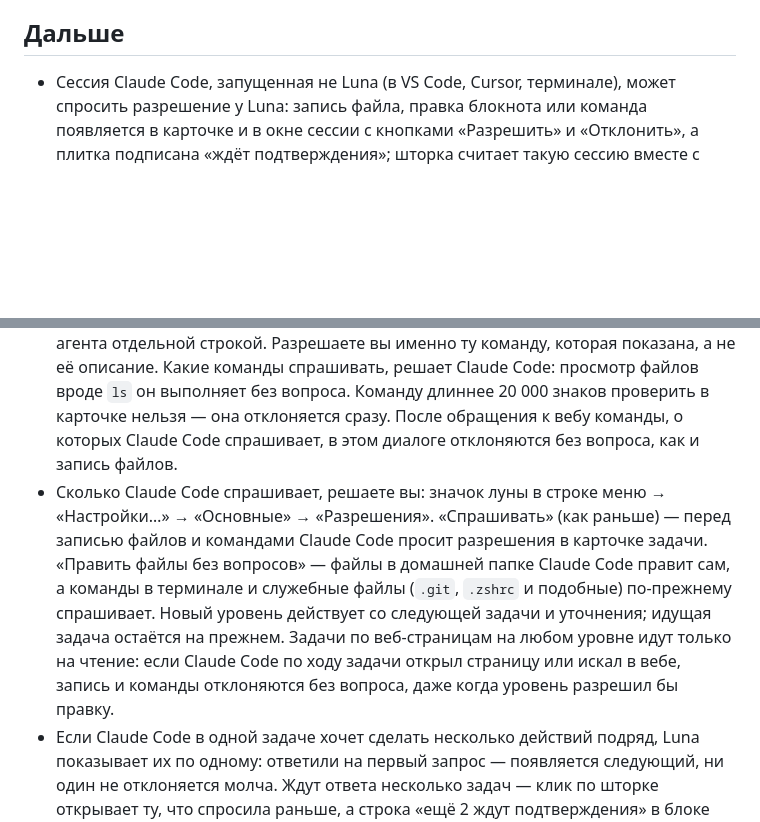
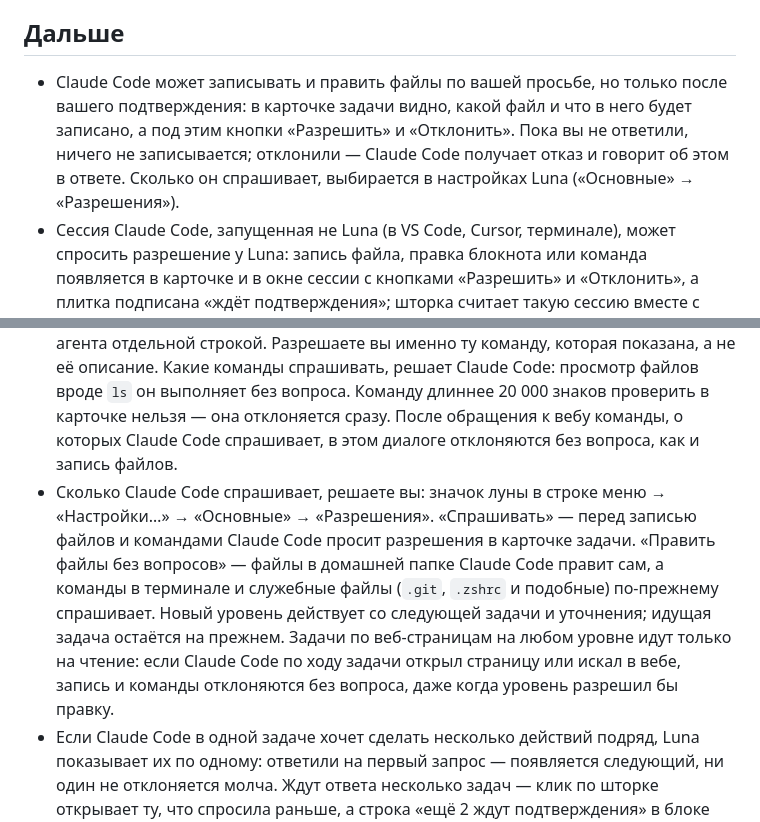
Before and after one commit to stepaKaziatko/luna-assistant, a Markdown page: CHANGELOG.md, 2 parts joined by grey strips. Drawn GitHub-style; blank space fills up the shorter version.

Commit message:
LUNA-51: CHANGELOG: запись файлов с подтверждением; версии CLI в README фикстур
Co-Authored-By: Claude Sonnet 5.5 <noreply@anthropic.com>

```diff
--- a/CHANGELOG.md
+++ b/CHANGELOG.md
@@ -4,10 +4,11 @@
 
 ## Дальше
 
+- Claude Code может записывать и править файлы по вашей просьбе, но только после вашего подтверждения: в карточке задачи видно, какой файл и что в него будет записано, а под этим кнопки «Разрешить» и «Отклонить». Пока вы не ответили, ничего не записывается; отклонили — Claude Code получает отказ и говорит об этом в ответе. Сколько он спрашивает, выбирается в настройках Luna («Основные» → «Разрешения»).
 - Сессия Claude Code, запущенная не Luna (в VS Code, Cursor, терминале), может спросить разрешение у Luna: запись файла, правка блокнота или команда появляется в карточке и в окне сессии с кнопками «Разрешить» и «Отклонить», а плитка подписана «ждёт подтверждения»; шторка считает такую сессию вместе с задачами, которые ждут вас. Диалог в терминале остаётся, пока Luna ждёт: отвечать можно и там, и в Luna — побеждает первый, второй запрос исчезает сам. «Отклонить» в Luna — агент получает «Отклонено в Luna». Luna закрыта — сессия спрашивает в терминале как всегда, без задержки. Включается один раз: «Настройки…» → «Основные» → «Подтверждение в сессиях агентов» — скопируйте готовый фрагмент в `~/.claude/settings.json`, «Проверить» покажет, найден ли хук. Luna сама настройки Claude Code не меняет. Спрашиваются только запись файлов и команды: остальные вопросы агента остаются в терминале.
 - Содержимое веб-страниц Luna не доверяет: если вопрос задан со страницы в браузере или Claude Code по ходу задачи сам открыл страницу или искал в вебе, в этом диалоге он может только читать — записывать файлы ему нельзя, и такие запросы отклоняются сразу, без вопроса вам. В ответе Claude Code сам скажет, что запись недоступна. Запрет держится на всех уточнениях диалога, в том числе после перезапуска Luna.
 - Claude Code может выполнять команды в терминале, но только после вашего разрешения: в карточке задачи видна сама команда целиком, моноширинным шрифтом, с прокруткой, если она длинная, — а под ней каталог задачи и подпись агента отдельной строкой. Разрешаете вы именно ту команду, которая показана, а не её описание. Какие команды спрашивать, решает Claude Code: просмотр файлов вроде `ls` он выполняет без вопроса. Команду длиннее 20 000 знаков проверить в карточке нельзя — она отклоняется сразу. После обращения к вебу команды, о которых Claude Code спрашивает, в этом диалоге отклоняются без вопроса, как и запись файлов.
-- Сколько Claude Code спрашивает, решаете вы: значок луны в строке меню → «Настройки…» → «Основные» → «Разрешения». «Спрашивать» (как раньше) — перед записью файлов и командами Claude Code просит разрешения в карточке задачи. «Править файлы без вопросов» — файлы в домашней папке Claude Code правит сам, а команды в терминале и служебные файлы (`.git`, `.zshrc` и подобные) по-прежнему спрашивает. Новый уровень действует со следующей задачи и уточнения; идущая задача остаётся на прежнем. Задачи по веб-страницам на любом уровне идут только на чтение: если Claude Code по ходу задачи открыл страницу или искал в вебе, запись и команды отклоняются без вопроса, даже когда уровень разрешил бы правку.
+- Сколько Claude Code спрашивает, решаете вы: значок луны в строке меню → «Настройки…» → «Основные» → «Разрешения». «Спрашивать» — перед записью файлов и командами Claude Code просит разрешения в карточке задачи. «Править файлы без вопросов» — файлы в домашней папке Claude Code правит сам, а команды в терминале и служебные файлы (`.git`, `.zshrc` и подобные) по-прежнему спрашивает. Новый уровень действует со следующей задачи и уточнения; идущая задача остаётся на прежнем. Задачи по веб-страницам на любом уровне идут только на чтение: если Claude Code по ходу задачи открыл страницу или искал в вебе, запись и команды отклоняются без вопроса, даже когда уровень разрешил бы правку.
 - Если Claude Code в одной задаче хочет сделать несколько действий подряд, Luna показывает их по одному: ответили на первый запрос — появляется следующий, ни один не отклоняется молча. Ждут ответа несколько задач — клик по шторке открывает ту, что спросила раньше, а строка «ещё 2 ждут подтверждения» в блоке ведёт к следующей. Отмена задачи, выход из Luna или сбой Claude Code, пока запрос ждёт ответа, отклоняют действие: файл не записывается, команда не выполняется, Claude Code останавливается, а после перезапуска задача видна в истории прерванной, без висящего запроса. Уточнение задачи, где вы уже что-то разрешали, спрашивает разрешения так же — на том уровне, что выбран в настройках сейчас.
 - Когда Claude Code ждёт вашего «Разрешить» или «Отклонить», это видно и слышно, не заглядывая на экран и не теряя фокус: шторка зовёт — слева «Нужно подтверждение», справа отдельный оранжевый счётчик «Ждут подтверждения» (он выше ошибок и «ждут вас»), прозвучит один сигнал — тот же, что у «Агент ждёт вас» (в «Настройках» → «Звуки» строка теперь называется «Ждут вас», отдельного переключателя нет: звуки выключаются как раньше). В режиме «В фоне» шторка выезжает на несколько секунд и уходит, а запрос остаётся ждать. Панель сама не открывается: нажмите `⌥ ⇧ Space` (или «Последний результат» в меню значка) — откроется запрос, который ждёт дольше всех, повторное нажатие закроет его, не отвечая. В списке задач у такой задачи строка «ждёт подтверждения» оранжевым, а в блоке под курсором диалог с запросом стоит первым, даже если он старый.
 
```
Also changed, not shown: 1 other file.
